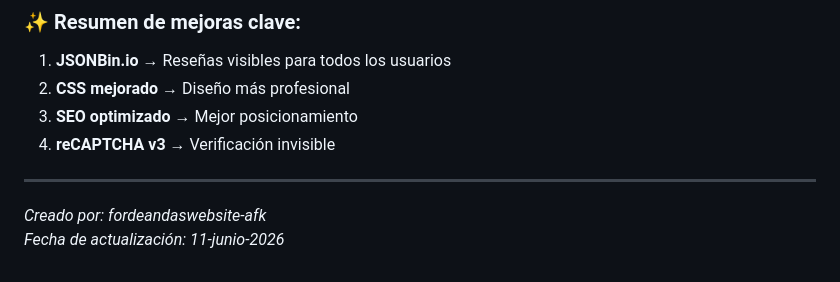
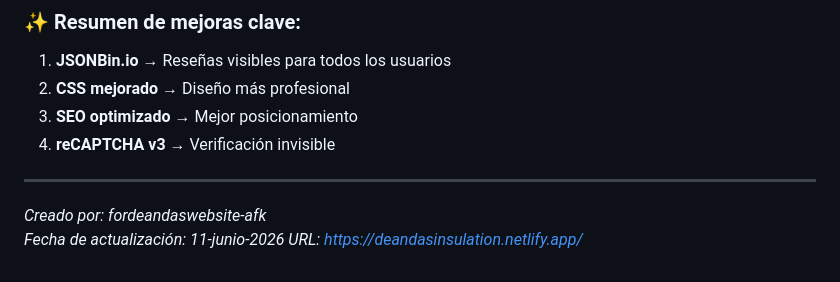
Before and after one commit to fordeandaswebsite-afk/code-de-andas-insulation, a Markdown page: README.md, the part around the change. Drawn GitHub-style.

```diff
--- a/README.md
+++ b/README.md
@@ -272,3 +272,4 @@ Este repositorio contiene **TODO el código** necesario para que el sitio web fu
 
 *Creado por: fordeandaswebsite-afk*
 *Fecha de actualización: 11-junio-2026*
+*URL: <a>https://deandasinsulation.netlify.app/</a>*
```
